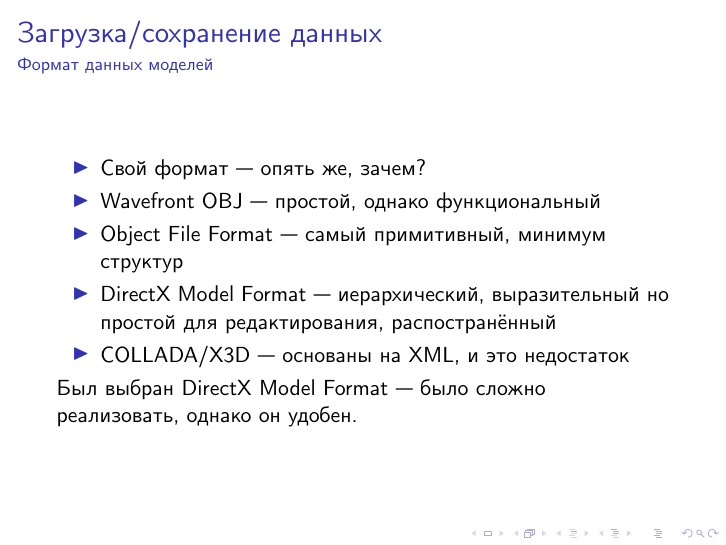
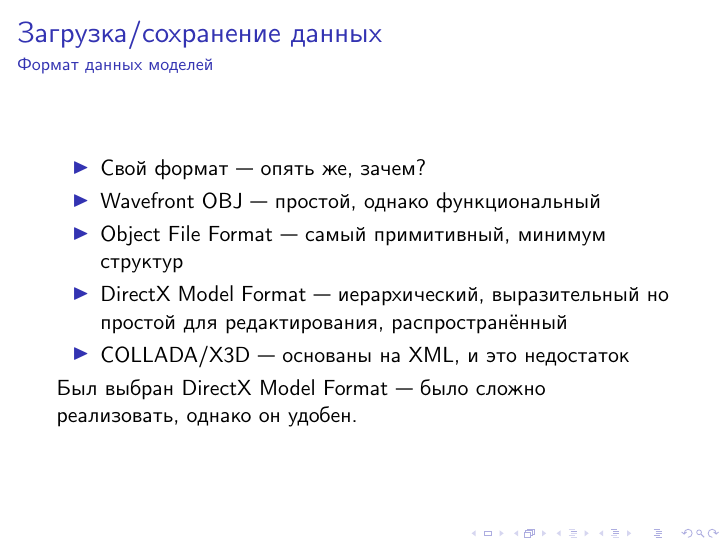
Before and after one commit to abbradar/graph-coursework, LaTeX slides (doc/presentation.tex): page 30 of 41. Compiled offline with XeLaTeX.

```diff
--- a/doc/presentation.tex
+++ b/doc/presentation.tex
@@ -373,7 +373,7 @@
 \item Свой формат --- опять же, зачем?
 \item Wavefront OBJ --- простой, однако функциональный
 \item Object File Format --- самый примитивный, минимум структур
-\item DirectX Model Format --- иерархический, выразительный но простой для редактирования, распостранённый
+\item DirectX Model Format --- иерархический, выразительный но простой для редактирования, распространённый
 \item COLLADA/X3D --- основаны на XML, и это недостаток
 \end{itemize}
 Был выбран DirectX Model Format --- было сложно реализовать, однако он удобен.
```
Also changed, not shown: 3 other files.
